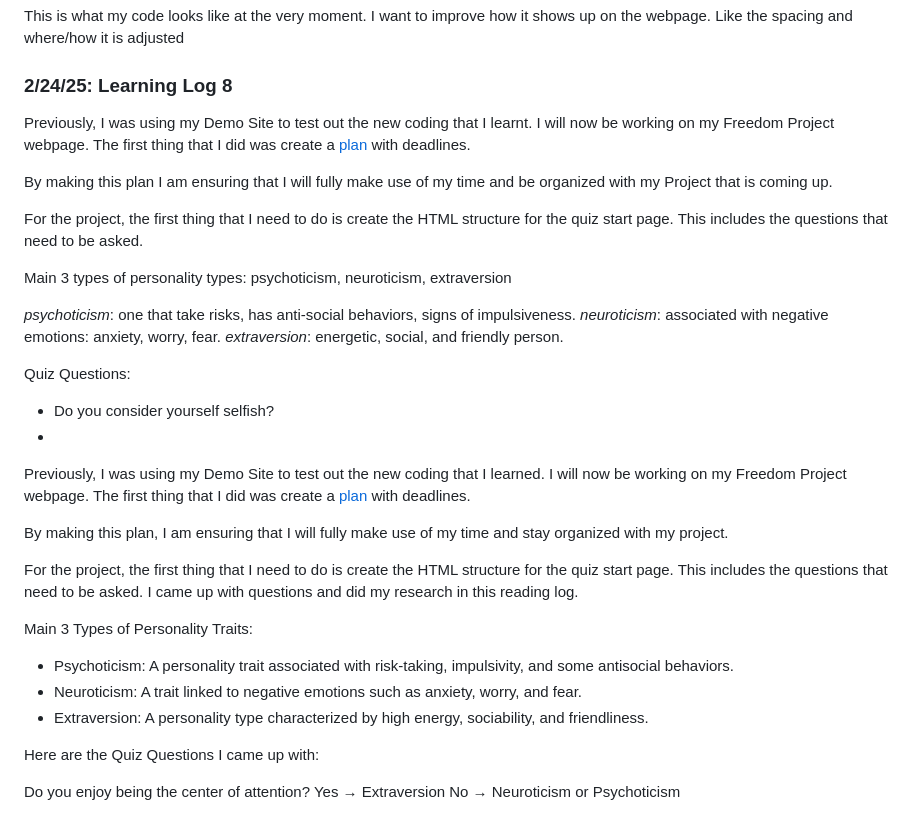
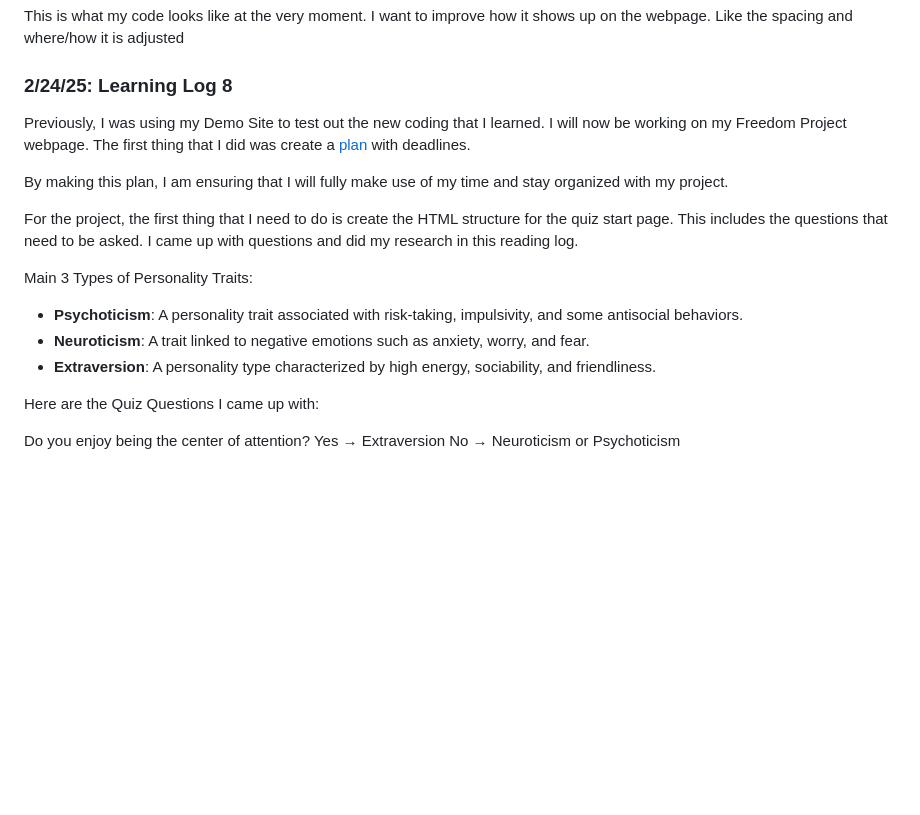
Before and after one commit to liane4323/sep11-freedom-project, a Markdown page: tool/learning-log.md, the part around the change. Rendered like a GitHub page; blank space fills up the shorter version.

Commit message:
fixed mistake

```diff
--- a/tool/learning-log.md
+++ b/tool/learning-log.md
@@ -308,26 +308,6 @@ This is what my code looks like at the very moment. I want to improve how it sho
 
 ### 2/24/25: Learning Log 8
 
-Previously, I was using my Demo Site to test out the new coding that I learnt. I will now be working on my Freedom Project webpage. The first thing that I did was create a <a href = "https://github.com/liane4323/sep11-freedom-project/blob/main/prep/plan.md "> plan </a> with deadlines.
-
-By making this plan I am ensuring that I will fully make use of my time and be organized with my Project that is coming up.
-
-For the project, the first thing that I need to do is create the HTML structure for the quiz start page. This includes the questions that need to be asked.
-
-
-Main 3 types of personality types: psychoticism, neuroticism, extraversion
-
-
-_psychoticism_: one that take risks, has anti-social behaviors, signs of impulsiveness.
-_neuroticism_: associated with negative emotions: anxiety, worry, fear.
-_extraversion_: energetic, social, and friendly person.
-
-Quiz Questions:
-  * Do you consider yourself selfish?
-  *
-
-
-
 Previously, I was using my Demo Site to test out the new coding that I learned. I will now be working on my Freedom Project webpage. The first thing that I did was create a <a href = "https://github.com/liane4323/sep11-freedom-project/blob/main/prep/plan.md "> plan </a> with deadlines.
 
 By making this plan, I am ensuring that I will fully make use of my time and stay organized with my project.
@@ -336,9 +316,9 @@ For the project, the first thing that I need to do is create the HTML structure
 
 Main 3 Types of Personality Traits:
 
-* Psychoticism: A personality trait associated with risk-taking, impulsivity, and some antisocial behaviors.
-* Neuroticism: A trait linked to negative emotions such as anxiety, worry, and fear.
-* Extraversion: A personality type characterized by high energy, sociability, and friendliness.
+* **Psychoticism**: A personality trait associated with risk-taking, impulsivity, and some antisocial behaviors.
+* **Neuroticism**: A trait linked to negative emotions such as anxiety, worry, and fear.
+* **Extraversion**: A personality type characterized by high energy, sociability, and friendliness.
 
 
 Here are the Quiz Questions I came up with:
```
